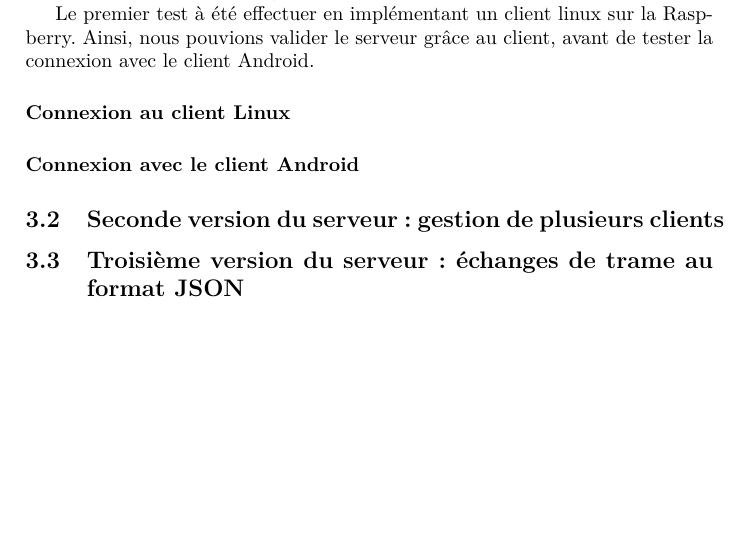
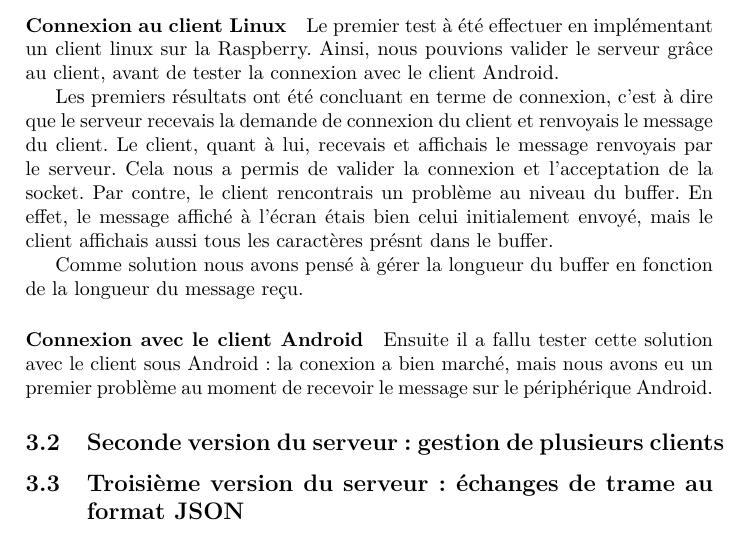
Before and after one commit to BastienCros/Projet_Domotique, a LaTeX document (Latex/rapport_projet_rasberry.tex): part of page 4 of 6, cut so that both start at the same text, the shorter picture padded with empty space. Compiled offline with pdfLaTeX.

Commit message:
modification rapport

```diff
--- a/Latex/rapport_projet_rasberry.tex
+++ b/Latex/rapport_projet_rasberry.tex
@@ -85,13 +85,20 @@ Pour implémenter le serveur, nous avons choisi d'utiliser une Raspberry B+, emb
 
 Le premier serveur implenter sur la Raspberry permettais seulement de gérer une connexion client/serveur la plus simple possible : le client se connecter grâce au port et l'adresse IP du serveur à celui-ci, et le serveur notifie sur le terminal que la connexion à bien été effectuer. Ensuite le client demande à l'utilisateur de taper quelque chose à l'écran, que le serveur lui renvoi. Finalement le client affiche dans son terminal la réponse du serveur ce qui permet de vérifier que le serveur à bien reçu le message.
 
-Le premier test à été effectuer en implémentant un client linux sur la Raspberry. Ainsi, nous pouvions valider le serveur grâce au client, avant de tester la connexion avec le client Android.
-
 \paragraph{Connexion au client Linux}
 %% -> les résultats obtenu, qlq images du terminale, puis les prob rencontré ( problème de buffer)
 
+Le premier test à été effectuer en implémentant un client linux sur la Raspberry. Ainsi, nous pouvions valider le serveur grâce au client, avant de tester la connexion avec le client Android.
+
+Les premiers résultats ont été concluant en terme de connexion, c'est à dire que le serveur recevais la demande de connexion du client et renvoyais le message du client. Le client, quant à lui, recevais et affichais le message renvoyais par le serveur. Cela nous a permis de valider la connexion et l'acceptation de la socket. Par contre, le client rencontrais un problème au niveau du buffer. En effet, le message affiché à l'écran étais bien celui initialement envoyé, mais le client affichais aussi tous les caractères présnt dans le buffer. % Mettre une image ? %
+
+Comme solution nous avons pensé à gérer la longueur du buffer en fonction de la longueur du message reçu.
+%% Faire des test sur cette solution %%
+
+
 \paragraph{Connexion avec le client Android}
 %% -> les résultats obtenu, qlq images du terminale, puis les prob rencontré ( données pas codé de la même manière)
+Ensuite il a fallu tester cette solution avec le client sous Android : la conexion a bien marché, mais nous avons eu un premier problème au moment de recevoir le message sur le périphérique Android.
 
 \subsection{Seconde version du serveur : gestion de plusieurs clients}
 
```
Also changed, not shown: Latex/rapport_projet_rasberry.pdf, 4 other files.
